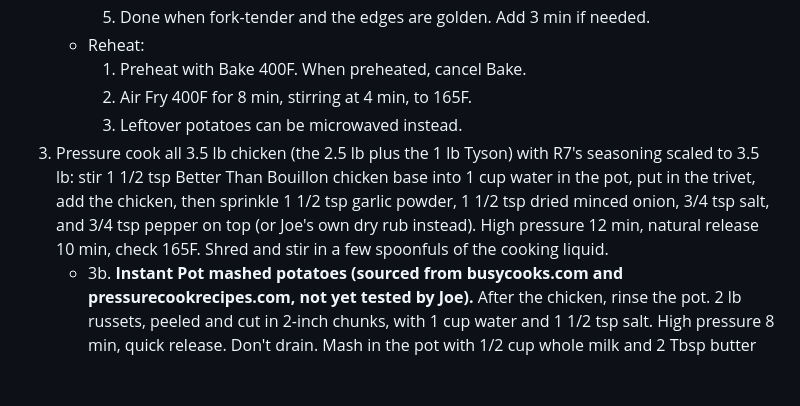
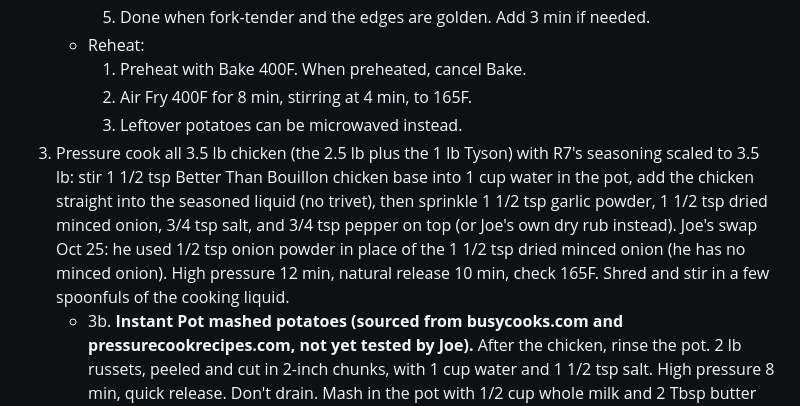
Before and after one commit to T3ckfr3ak1/recipes, a Markdown page: meal-plan/2026-10-20_to_2026-11-04.md, the part around the change. Drawn GitHub-style; blank space fills up the shorter version.

Commit message:
Meal plan: no trivet for shredded chicken; Joe's onion powder swap

```diff
--- a/meal-plan/2026-10-20_to_2026-11-04.md
+++ b/meal-plan/2026-10-20_to_2026-11-04.md
@@ -108,7 +108,7 @@ Augustus backup: if he won't eat a meal, use a spare Mission tortilla for a chee
      1. Preheat with Bake 400F. When preheated, cancel Bake.
      2. Air Fry 400F for 8 min, stirring at 4 min, to 165F.
      3. Leftover potatoes can be microwaved instead.
-3. Pressure cook all 3.5 lb chicken (the 2.5 lb plus the 1 lb Tyson) with R7's seasoning scaled to 3.5 lb: stir 1 1/2 tsp Better Than Bouillon chicken base into 1 cup water in the pot, put in the trivet, add the chicken, then sprinkle 1 1/2 tsp garlic powder, 1 1/2 tsp dried minced onion, 3/4 tsp salt, and 3/4 tsp pepper on top (or Joe's own dry rub instead). High pressure 12 min, natural release 10 min, check 165F. Shred and stir in a few spoonfuls of the cooking liquid.
+3. Pressure cook all 3.5 lb chicken (the 2.5 lb plus the 1 lb Tyson) with R7's seasoning scaled to 3.5 lb: stir 1 1/2 tsp Better Than Bouillon chicken base into 1 cup water in the pot, add the chicken straight into the seasoned liquid (no trivet), then sprinkle 1 1/2 tsp garlic powder, 1 1/2 tsp dried minced onion, 3/4 tsp salt, and 3/4 tsp pepper on top (or Joe's own dry rub instead). Joe's swap Oct 25: he used 1/2 tsp onion powder in place of the 1 1/2 tsp dried minced onion (he has no minced onion). High pressure 12 min, natural release 10 min, check 165F. Shred and stir in a few spoonfuls of the cooking liquid.
    - 3b. **Instant Pot mashed potatoes (sourced from busycooks.com and pressurecookrecipes.com, not yet tested by Joe).** After the chicken, rinse the pot. 2 lb russets, peeled and cut in 2-inch chunks, with 1 cup water and 1 1/2 tsp salt. High pressure 8 min, quick release. Don't drain. Mash in the pot with 1/2 cup whole milk and 2 Tbsp butter (butter is tight).
 4. Bag 2 cups shredded chicken "Oct 30 alfredo" and 2 cups "Oct 31 quesadillas" first, and freeze. The rest goes in the 5 bowls. No Tyson or diced chicken.
 5. Dinner and work bowls: build 5 mashed potato and shredded chicken bowls in quart Ziploc freezer bags, not Tupperware. Each gets mash, leftover shredded chicken, 1 habanero jack slice torn up (Joe's call on his own bowls), and candied jalapenos to taste. Joe eats 1 tonight. Label the rest Mon, Tue, Wed, Thu. Mon and Tue go in the fridge. Wed and Thu go in the freezer. Work reheat: see "Work bowl microwave reheat" in `methods/work-meal-packing.md` (from Oven Air Fry Chef, derived, not yet tested by Joe).
```
